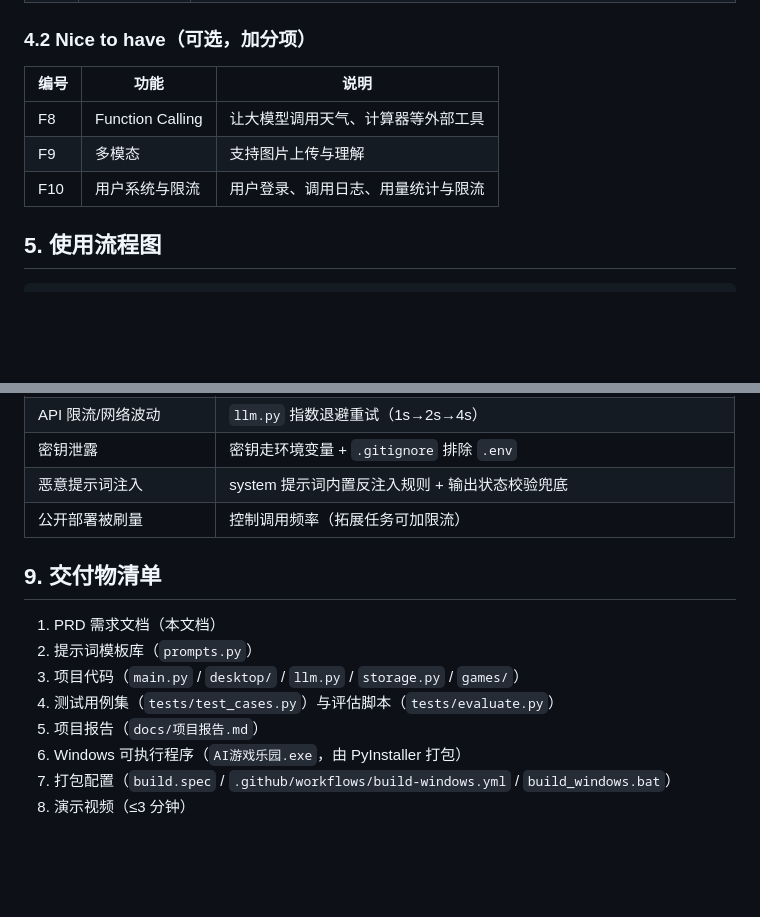
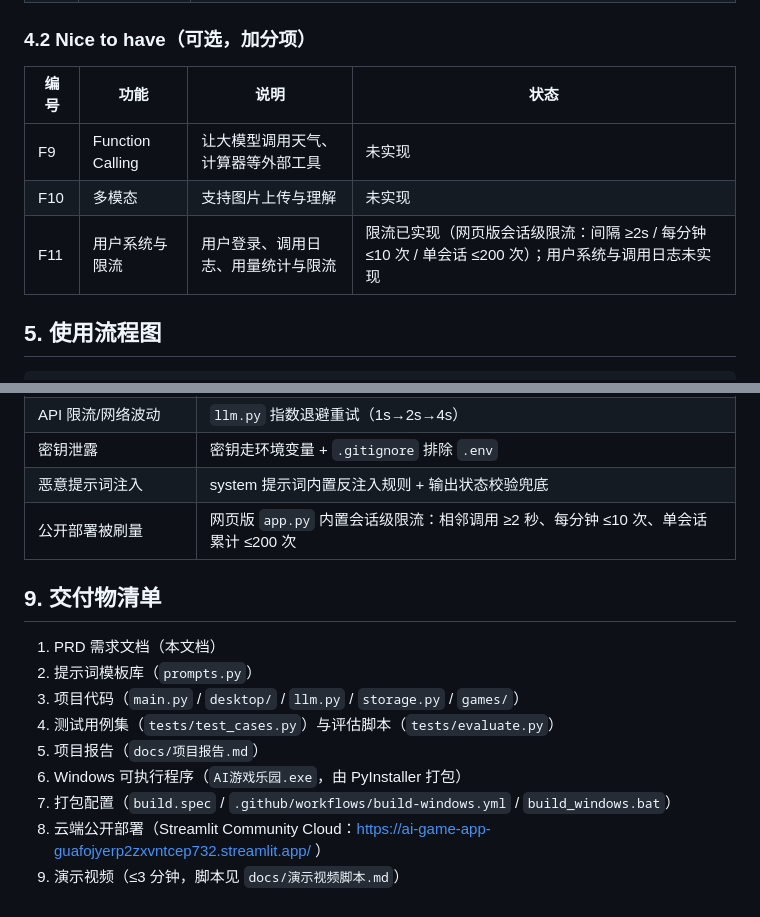
Before and after one commit to xjh123-cpu/ai-game-hub, a Markdown page: docs/PRD.md, 2 parts joined by grey strips. Drawn GitHub-style; blank space fills up the shorter version.

```diff
--- a/docs/PRD.md
+++ b/docs/PRD.md
@@ -48,11 +48,11 @@ AI 原生应用正在快速普及。随着大模型 API（如智谱 GLM、DeepSe
 
 ### 4.2 Nice to have（可选，加分项）
 
-| 编号 | 功能 | 说明 |
-|------|------|------|
-| F8 | Function Calling | 让大模型调用天气、计算器等外部工具 |
-| F9 | 多模态 | 支持图片上传与理解 |
-| F10 | 用户系统与限流 | 用户登录、调用日志、用量统计与限流 |
+| 编号 | 功能 | 说明 | 状态 |
+|------|------|------|------|
+| F9 | Function Calling | 让大模型调用天气、计算器等外部工具 | 未实现 |
+| F10 | 多模态 | 支持图片上传与理解 | 未实现 |
+| F11 | 用户系统与限流 | 用户登录、调用日志、用量统计与限流 | 限流已实现（网页版会话级限流：间隔 ≥2s / 每分钟 ≤10 次 / 单会话 ≤200 次）；用户系统与调用日志未实现 |
 
 ## 5. 使用流程图
 
@@ -146,7 +146,7 @@ AI 原生应用正在快速普及。随着大模型 API（如智谱 GLM、DeepSe
 | API 限流/网络波动 | `llm.py` 指数退避重试（1s→2s→4s） |
 | 密钥泄露 | 密钥走环境变量 + `.gitignore` 排除 `.env` |
 | 恶意提示词注入 | system 提示词内置反注入规则 + 输出状态校验兜底 |
-| 公开部署被刷量 | 控制调用频率（拓展任务可加限流） |
+| 公开部署被刷量 | 网页版 `app.py` 内置会话级限流：相邻调用 ≥2 秒、每分钟 ≤10 次、单会话累计 ≤200 次 |
 
 ## 9. 交付物清单
 
@@ -157,4 +157,5 @@ AI 原生应用正在快速普及。随着大模型 API（如智谱 GLM、DeepSe
 5. 项目报告（`docs/项目报告.md`）
 6. Windows 可执行程序（`AI游戏乐园.exe`，由 PyInstaller 打包）
 7. 打包配置（`build.spec` / `.github/workflows/build-windows.yml` / `build_windows.bat`）
-8. 演示视频（≤3 分钟）
+8. 云端公开部署（Streamlit Community Cloud：https://ai-game-app-guafojyerp2zxvntcep732.streamlit.app/ ）
+9. 演示视频（≤3 分钟，脚本见 `docs/演示视频脚本.md`）
```
Also changed, not shown: docs/演示视频脚本.md (added, +57 -0 lines), docs/项目报告.md (+25 -8 lines).
